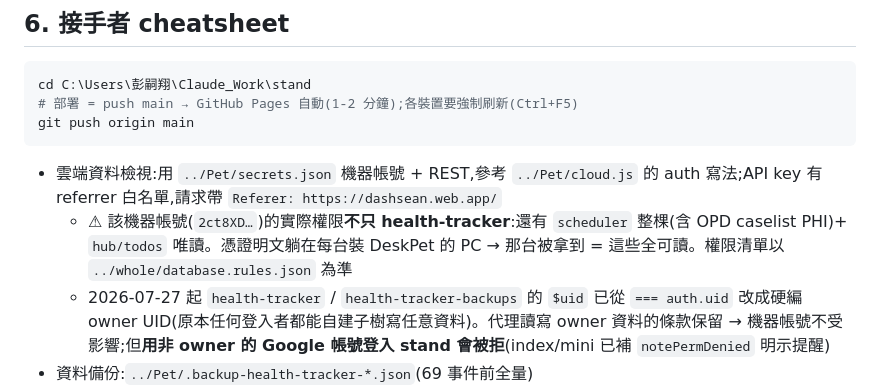
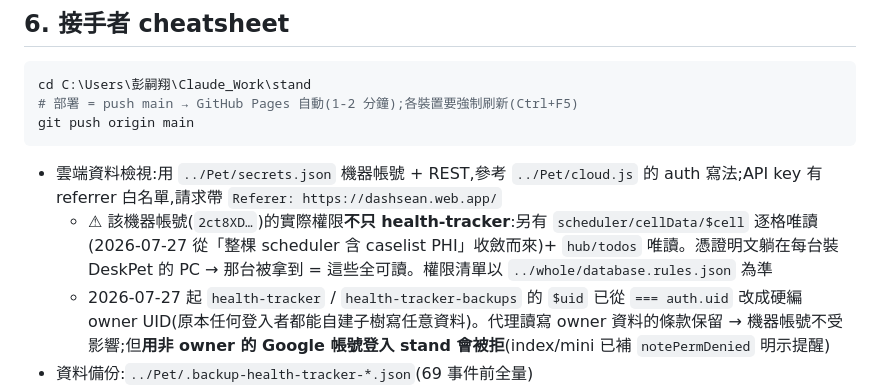
Before and after one commit to mickeypeng530/stand, a Markdown page: CLAUDE.md, the part around the change. Drawn GitHub-style.

Commit message:
docs: 機器帳號的 scheduler 權限已收斂為 cellData/$cell 逐格唯讀
2026-07-27 規則稽核：DeskPet 機器帳號原本讀得到整棵 scheduler（含 OPD
caselist PHI），已縮到 scheduler/cellData/$cell。CLAUDE.md 的權限描述跟上。

Co-Authored-By: Claude Opus 5 <noreply@anthropic.com>

````diff
--- a/CLAUDE.md
+++ b/CLAUDE.md
@@ -85,7 +85,7 @@ cd C:\Users\彭嗣翔\Claude_Work\stand
 git push origin main
 ```
 - 雲端資料檢視:用 `../Pet/secrets.json` 機器帳號 + REST,參考 `../Pet/cloud.js` 的 auth 寫法;API key 有 referrer 白名單,請求帶 `Referer: https://dashsean.web.app/`
-  - ⚠ 該機器帳號(`2ct8XD…`)的實際權限**不只 health-tracker**:還有 `scheduler` 整棵(含 OPD caselist PHI)+ `hub/todos` 唯讀。憑證明文躺在每台裝 DeskPet 的 PC → 那台被拿到 = 這些全可讀。權限清單以 `../whole/database.rules.json` 為準
+  - ⚠ 該機器帳號(`2ct8XD…`)的實際權限**不只 health-tracker**:另有 `scheduler/cellData/$cell` 逐格唯讀(2026-07-27 從「整棵 scheduler 含 caselist PHI」收斂而來)+ `hub/todos` 唯讀。憑證明文躺在每台裝 DeskPet 的 PC → 那台被拿到 = 這些全可讀。權限清單以 `../whole/database.rules.json` 為準
   - 2026-07-27 起 `health-tracker` / `health-tracker-backups` 的 `$uid` 已從 `=== auth.uid` 改成硬編 owner UID(原本任何登入者都能自建子樹寫任意資料)。代理讀寫 owner 資料的條款保留 → 機器帳號不受影響;但**用非 owner 的 Google 帳號登入 stand 會被拒**(index/mini 已補 `notePermDenied` 明示提醒)
 - 資料備份:`../Pet/.backup-health-tracker-*.json`(69 事件前全量)
 - 結帳查帳:index console `s=JSON.parse(localStorage.health_v6);({種子H:s.sitHarvestCount,種子P:s.sitPlantedCount,寵G:s.sitGoalDays,寵畢:s.sitGraduated,撤:s.sitGoalRevoked})` — 穩態:種子差值 0;寵物 `floor((G−撤)/8)===畢`
````
